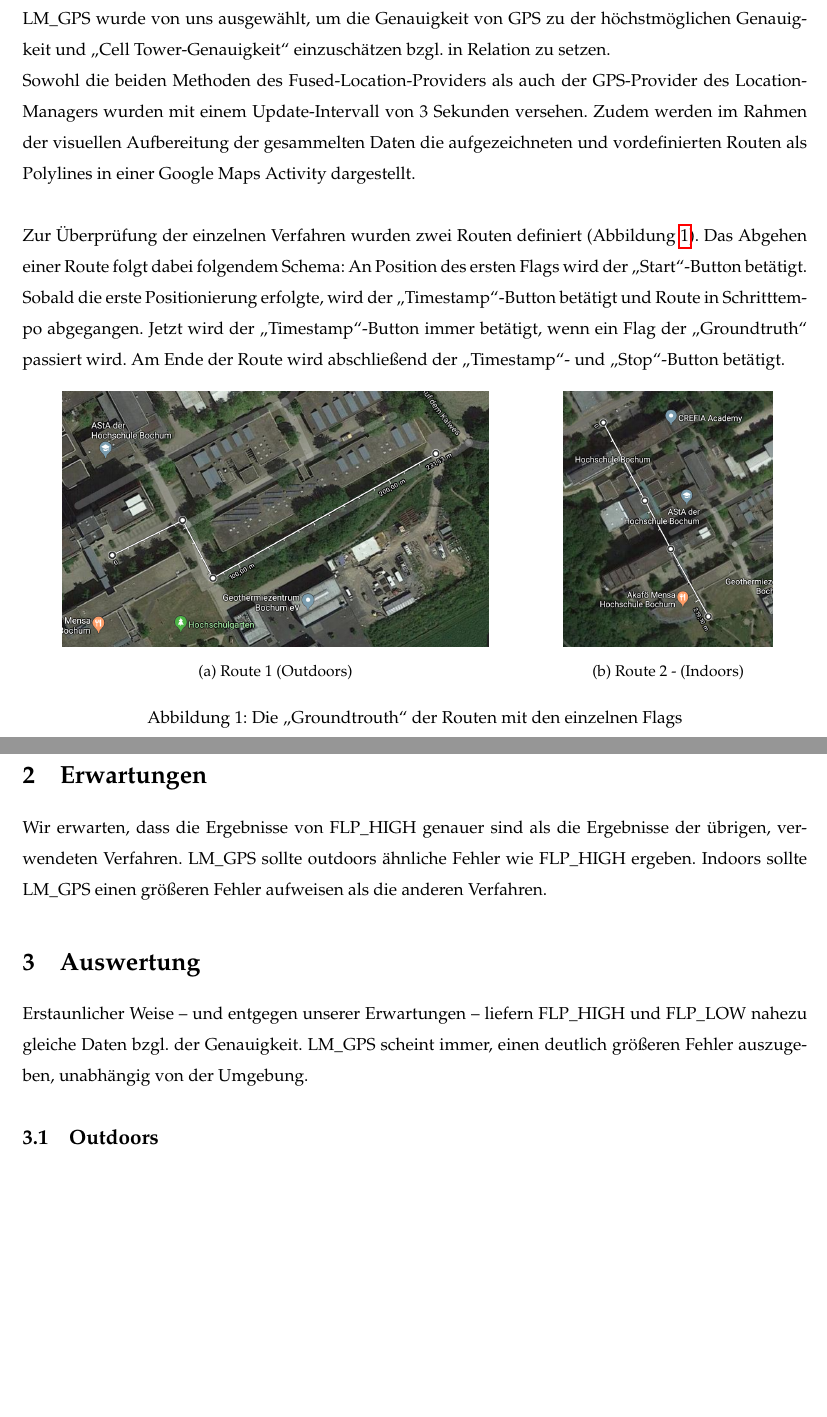
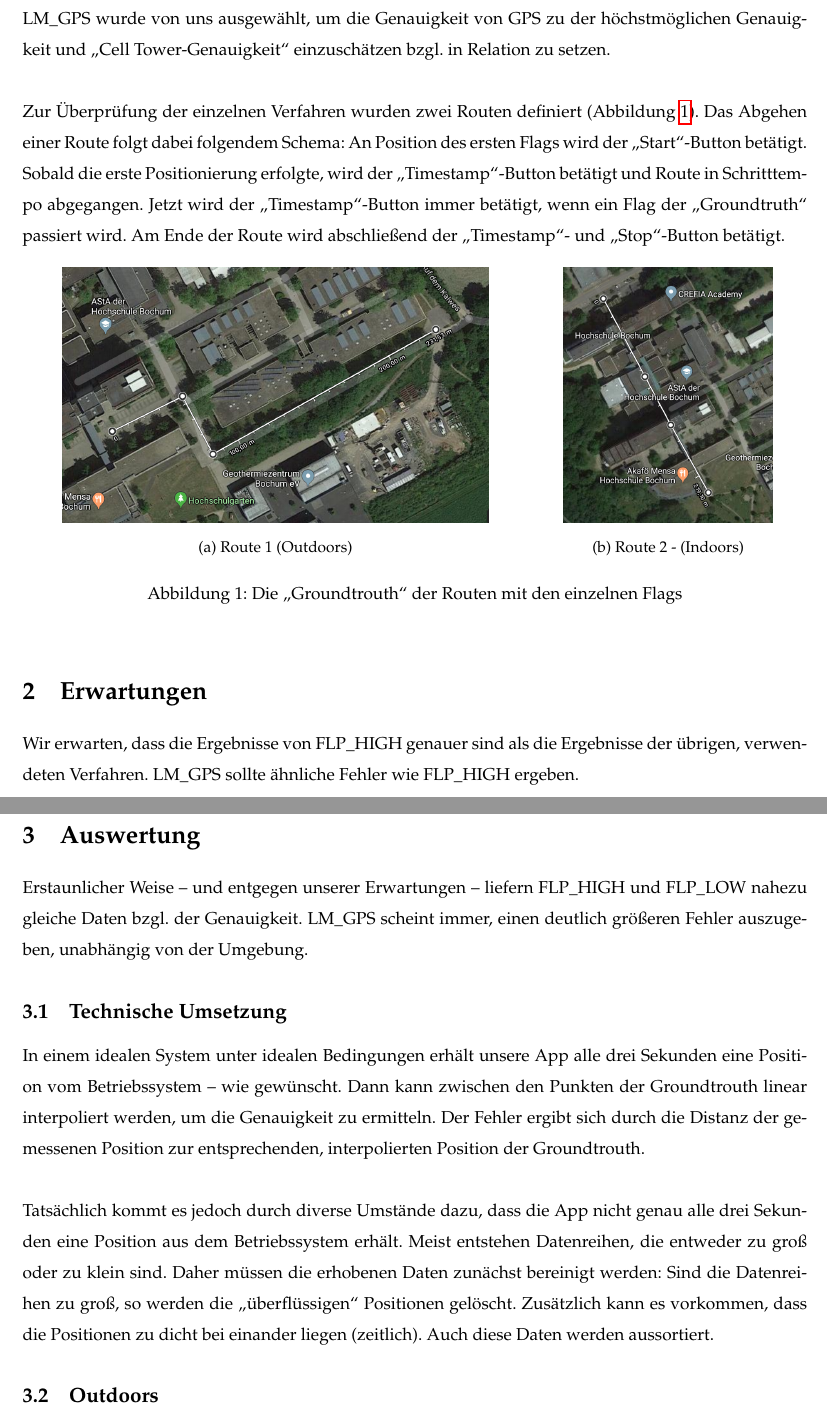
Before and after one commit to nskrzypczyk/LoMo-Praktikum, a LaTeX document (latex/praktikum2.tex): two parts of pages 1 and 2 of 3, joined at a grey line, cut so that both start at the same text, the shorter picture padded with empty space. Compiled offline with pdfLaTeX.

Commit message:
[TASK] Abschnitt 3.1 Technische Umsetzung formuliert

```diff
--- a/latex/praktikum2.tex
+++ b/latex/praktikum2.tex
@@ -30,7 +30,7 @@ Auf jede Route werden drei verschiedene Verfahren angewandt:
 	\item LocationManager - \code{GPS\_PROVIDER} (nachfolgend "`LM\_GPS"' genannt)
 \end{itemize}
 
-Dabei entschieden wir uns für FLP\_HIGH, um die genaueste Positionierung zu erhalten. FLP\_LOW verzichte größtenteils auf GPS- und Wi-Fi-Signale und ermittle die Position über Cell Tower (laut Google). LM\_GPS wurde von uns ausgewählt, um die Genauigkeit von GPS zu der höchstmöglichen Genauigkeit und "`Cell Tower-Genauigkeit"' einzuschätzen bzgl. in Relation zu setzen. \\Sowohl die beiden Methoden des Fused-Location-Providers als auch der GPS-Provider des LocationManagers wurden mit einem Update-Intervall von 3 Sekunden versehen. Zudem werden im Rahmen der visuellen Aufbereitung der gesammelten Daten die aufgezeichneten und vordefinierten Routen als Polylines in einer Google Maps Activity dargestellt.\\
+Dabei entschieden wir uns für FLP\_HIGH, um die genaueste Positionierung zu erhalten. FLP\_LOW verzichte größtenteils auf GPS- und Wi-Fi-Signale und ermittle die Position über Cell Tower (laut Google). LM\_GPS wurde von uns ausgewählt, um die Genauigkeit von GPS zu der höchstmöglichen Genauigkeit und "`Cell Tower-Genauigkeit"' einzuschätzen bzgl. in Relation zu setzen. \\
 
 Zur Überprüfung der einzelnen Verfahren wurden zwei Routen definiert (Abbildung \ref{fig:routen}). Das Abgehen einer Route folgt dabei folgendem Schema: An Position des ersten Flags wird der "`Start"'-Button betätigt. Sobald die erste Positionierung erfolgte, wird der "`Timestamp"'-Button betätigt und Route in Schritttempo abgegangen. Jetzt wird der "`Timestamp"'-Button immer betätigt, wenn ein Flag der "`Groundtruth"' passiert wird. Am Ende der Route wird abschließend der "`Timestamp"'- und "`Stop"'-Button betätigt.
 
@@ -54,13 +54,19 @@ Zur Überprüfung der einzelnen Verfahren wurden zwei Routen definiert (Abbildun
 
 \section{Erwartungen}
 
-Wir erwarten, dass die Ergebnisse von FLP\_HIGH genauer sind als die Ergebnisse der übrigen, verwendeten Verfahren. LM\_GPS sollte outdoors ähnliche Fehler wie FLP\_HIGH ergeben. Indoors sollte LM\_GPS einen größeren Fehler aufweisen als die anderen Verfahren.
+Wir erwarten, dass die Ergebnisse von FLP\_HIGH genauer sind als die Ergebnisse der übrigen, verwendeten Verfahren. LM\_GPS sollte ähnliche Fehler wie FLP\_HIGH ergeben.
 
 % TODO: Erwartungen Outdoor vs. Indoor darstellen
 
 \section{Auswertung}
 
 Erstaunlicher Weise -- und entgegen unserer Erwartungen -- liefern FLP\_HIGH und FLP\_LOW nahezu gleiche Daten bzgl. der Genauigkeit. LM\_GPS scheint immer, einen deutlich größeren Fehler auszugeben, unabhängig von der Umgebung.
+
+\subsection{Technische Umsetzung}
+
+In einem idealen System unter idealen Bedingungen erhält unsere App alle drei Sekunden eine Position vom Betriebssystem -- wie gewünscht. Dann kann zwischen den Punkten der Groundtrouth linear interpoliert werden, um die Genauigkeit zu ermitteln. Der Fehler ergibt sich durch die Distanz der gemessenen Position zur entsprechenden, interpolierten Position der Groundtrouth. \\
+
+Tatsächlich kommt es jedoch durch diverse Umstände dazu, dass die App nicht genau alle drei Sekunden eine Position aus dem Betriebssystem erhält. Meist entstehen Datenreihen, die entweder zu groß oder zu klein sind. Daher müssen die erhobenen Daten zunächst bereinigt werden: Sind die Datenreihen zu groß, so werden die "`überflüssigen"' Positionen gelöscht. Zusätzlich kann es vorkommen, dass die Positionen zu dicht bei einander liegen (zeitlich). Auch diese Daten werden aussortiert.
 
 \subsection{Outdoors}
 
```
